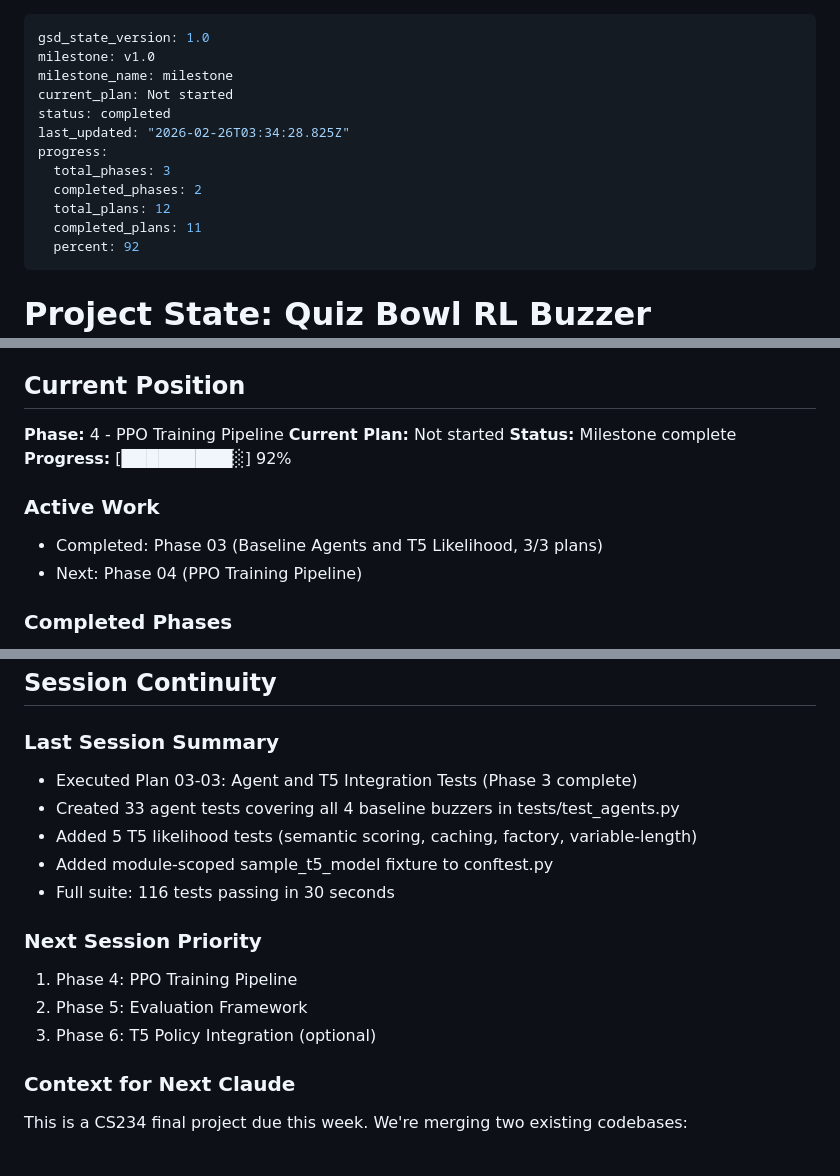
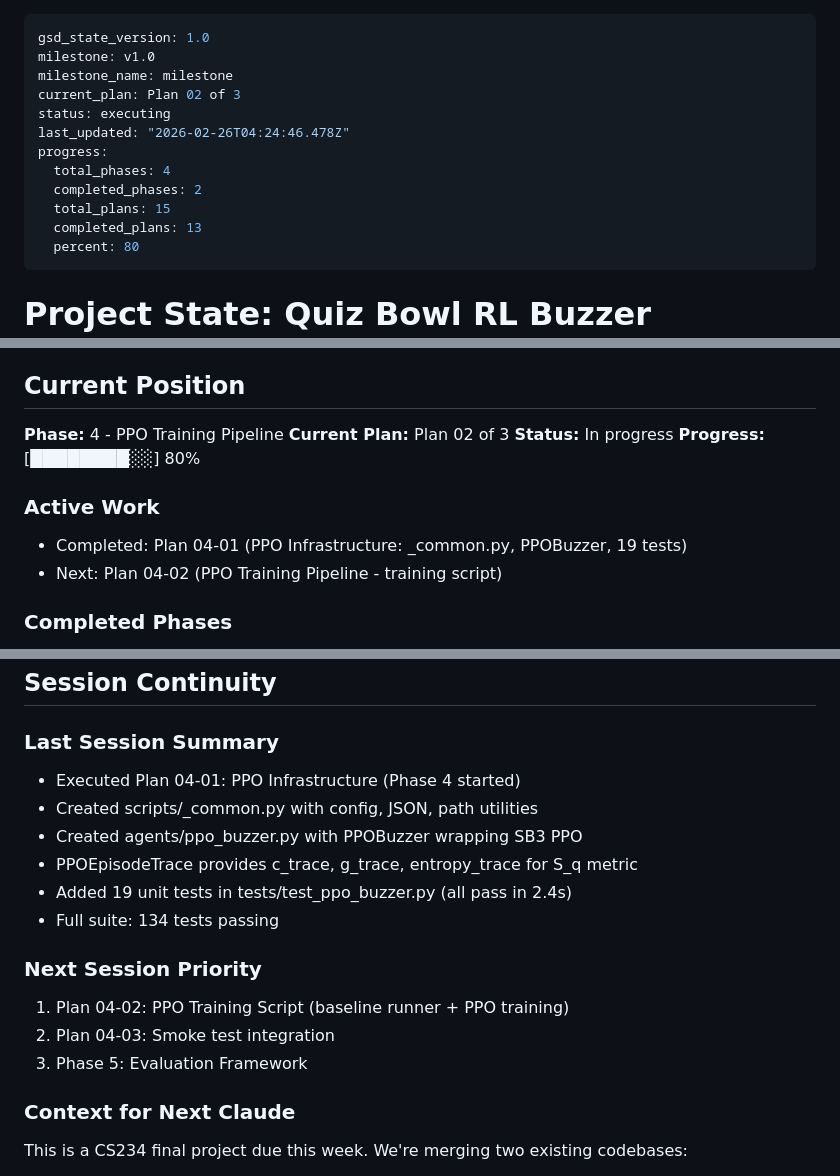
Before and after one commit to ankaggarwal94/qanta-buzzer, a Markdown page: .planning/STATE.md, 3 parts joined by grey strips. Drawn GitHub-style.

Commit message:
docs(04-01): complete PPO infrastructure plan
- Created 04-01-SUMMARY.md with execution results
- Updated STATE.md: position, decisions, session continuity
- Updated ROADMAP.md: phase 04 progress (1/3 plans)
- Marked AGT-01, AGT-07 requirements complete

Co-Authored-By: Claude Opus 4.6 (1M context) <noreply@anthropic.com>

```diff
--- a/.planning/STATE.md
+++ b/.planning/STATE.md
@@ -2,15 +2,15 @@
 gsd_state_version: 1.0
 milestone: v1.0
 milestone_name: milestone
-current_plan: Not started
-status: completed
-last_updated: "2026-02-26T03:34:28.825Z"
+current_plan: Plan 02 of 3
+status: executing
+last_updated: "2026-02-26T04:24:46.478Z"
 progress:
-  total_phases: 3
+  total_phases: 4
   completed_phases: 2
-  total_plans: 12
-  completed_plans: 11
-  percent: 92
+  total_plans: 15
+  completed_plans: 13
+  percent: 80
 ---
 
 # Project State: Quiz Bowl RL Buzzer (Unified)
@@ -30,13 +30,13 @@ Building unified system by merging qb-rl's modular architecture with qanta-buzze
 ## Current Position
 
 **Phase:** 4 - PPO Training Pipeline
-**Current Plan:** Not started
-**Status:** Milestone complete
-**Progress:** [█████████░] 92%
+**Current Plan:** Plan 02 of 3
+**Status:** In progress
+**Progress:** [████████░░] 80%
 
 ### Active Work
-- Completed: Phase 03 (Baseline Agents and T5 Likelihood, 3/3 plans)
-- Next: Phase 04 (PPO Training Pipeline)
+- Completed: Plan 04-01 (PPO Infrastructure: _common.py, PPOBuzzer, 19 tests)
+- Next: Plan 04-02 (PPO Training Pipeline - training script)
 
 ### Completed Phases
 1. Phase 01 - Data Pipeline Foundation (5/5 plans complete)
@@ -125,16 +128,17 @@ None identified yet
 ## Session Continuity
 
 ### Last Session Summary
-- Executed Plan 03-03: Agent and T5 Integration Tests (Phase 3 complete)
-- Created 33 agent tests covering all 4 baseline buzzers in tests/test_agents.py
-- Added 5 T5 likelihood tests (semantic scoring, caching, factory, variable-length)
-- Added module-scoped sample_t5_model fixture to conftest.py
-- Full suite: 116 tests passing in 30 seconds
+- Executed Plan 04-01: PPO Infrastructure (Phase 4 started)
+- Created scripts/_common.py with config, JSON, path utilities
+- Created agents/ppo_buzzer.py with PPOBuzzer wrapping SB3 PPO
+- PPOEpisodeTrace provides c_trace, g_trace, entropy_trace for S_q metric
+- Added 19 unit tests in tests/test_ppo_buzzer.py (all pass in 2.4s)
+- Full suite: 134 tests passing
 
 ### Next Session Priority
-1. Phase 4: PPO Training Pipeline
-2. Phase 5: Evaluation Framework
-3. Phase 6: T5 Policy Integration (optional)
+1. Plan 04-02: PPO Training Script (baseline runner + PPO training)
+2. Plan 04-03: Smoke test integration
+3. Phase 5: Evaluation Framework
 
 ### Context for Next Claude
 This is a CS234 final project due this week. We're merging two existing codebases:
```
Also changed, not shown: other parts of .planning/STATE.md (+4 -1 lines), .planning/REQUIREMENTS.md (+4 -4 lines), 1 other file.
